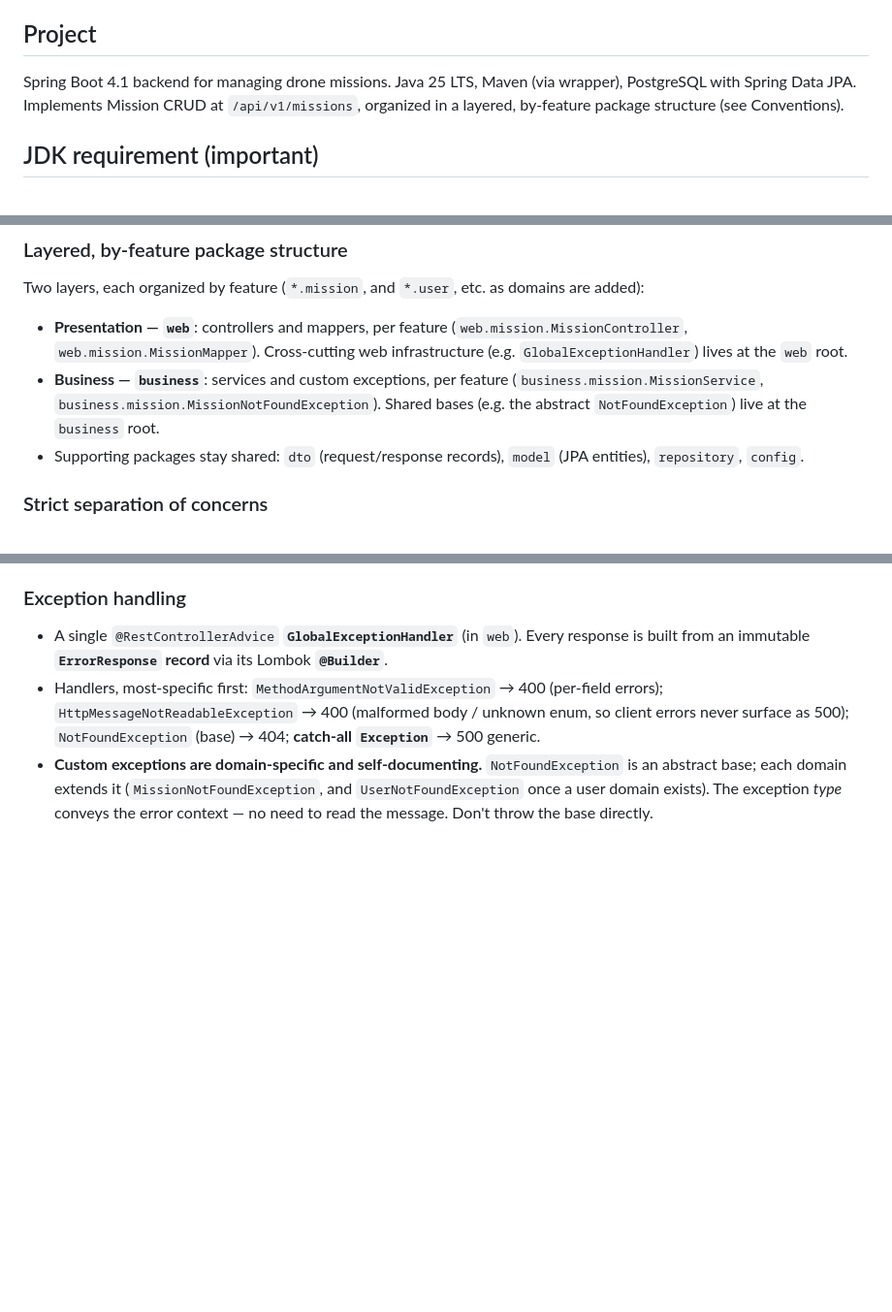
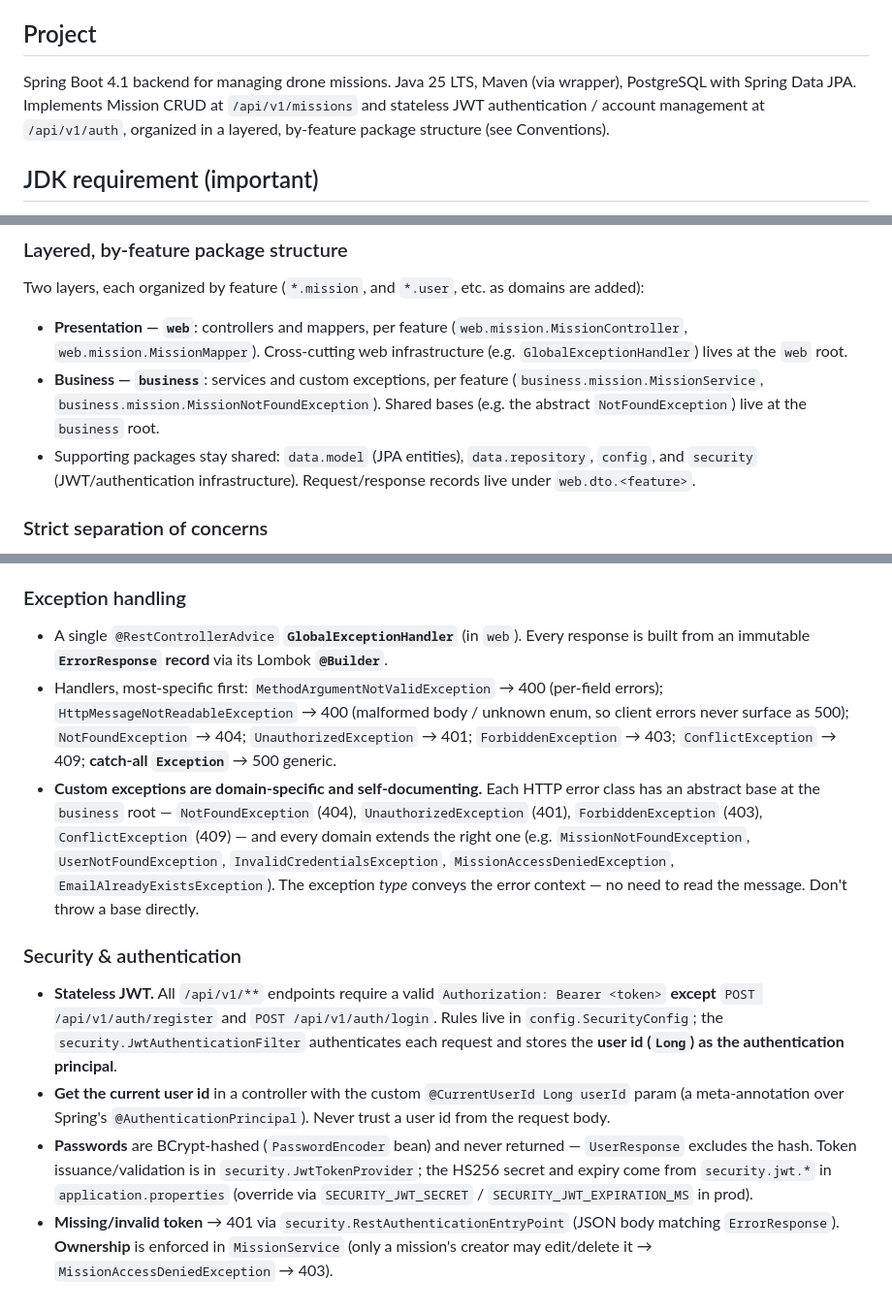
Before and after one commit to MilicaStanojlovic/drone-missions-backend, a Markdown page: CLAUDE.md, 3 parts joined by grey strips. Shown at 97% size. Drawn GitHub-style; blank space fills up the shorter version.

Commit message:
docs: document auth and security conventions

```diff
--- a/CLAUDE.md
+++ b/CLAUDE.md
@@ -4,7 +4,7 @@ This file provides guidance to Claude Code (claude.ai/code) when working with co
 
 ## Project
 
-Spring Boot 4.1 backend for managing drone missions. Java 25 LTS, Maven (via wrapper), PostgreSQL with Spring Data JPA. Implements Mission CRUD at `/api/v1/missions`, organized in a layered, by-feature package structure (see Conventions).
+Spring Boot 4.1 backend for managing drone missions. Java 25 LTS, Maven (via wrapper), PostgreSQL with Spring Data JPA. Implements Mission CRUD at `/api/v1/missions` and stateless JWT authentication / account management at `/api/v1/auth`, organized in a layered, by-feature package structure (see Conventions).
 
 ## JDK requirement (important)
 
@@ -45,7 +45,7 @@ Two layers, each organized by feature (`*.mission`, and `*.user`, etc. as domain
 
 - **Presentation — `web`**: controllers and mappers, per feature (`web.mission.MissionController`, `web.mission.MissionMapper`). Cross-cutting web infrastructure (e.g. `GlobalExceptionHandler`) lives at the `web` root.
 - **Business — `business`**: services and custom exceptions, per feature (`business.mission.MissionService`, `business.mission.MissionNotFoundException`). Shared bases (e.g. the abstract `NotFoundException`) live at the `business` root.
-- Supporting packages stay shared: `dto` (request/response records), `model` (JPA entities), `repository`, `config`.
+- Supporting packages stay shared: `data.model` (JPA entities), `data.repository`, `config`, and `security` (JWT/authentication infrastructure). Request/response records live under `web.dto.<feature>`.
 
 ### Strict separation of concerns
 
@@ -60,5 +60,12 @@ Two layers, each organized by feature (`*.mission`, and `*.user`, etc. as domain
 ### Exception handling
 
 - A single `@RestControllerAdvice` **`GlobalExceptionHandler`** (in `web`). Every response is built from an immutable **`ErrorResponse` record** via its Lombok **`@Builder`**.
-- Handlers, most-specific first: `MethodArgumentNotValidException` → 400 (per-field errors); `HttpMessageNotReadableException` → 400 (malformed body / unknown enum, so client errors never surface as 500); `NotFoundException` (base) → 404; **catch-all `Exception`** → 500 generic.
-- **Custom exceptions are domain-specific and self-documenting.** `NotFoundException` is an abstract base; each domain extends it (`MissionNotFoundException`, and `UserNotFoundException` once a user domain exists). The exception *type* conveys the error context — no need to read the message. Don't throw the base directly.
+- Handlers, most-specific first: `MethodArgumentNotValidException` → 400 (per-field errors); `HttpMessageNotReadableException` → 400 (malformed body / unknown enum, so client errors never surface as 500); `NotFoundException` → 404; `UnauthorizedException` → 401; `ForbiddenException` → 403; `ConflictException` → 409; **catch-all `Exception`** → 500 generic.
+- **Custom exceptions are domain-specific and self-documenting.** Each HTTP error class has an abstract base at the `business` root — `NotFoundException` (404), `UnauthorizedException` (401), `ForbiddenException` (403), `ConflictException` (409) — and every domain extends the right one (e.g. `MissionNotFoundException`, `UserNotFoundException`, `InvalidCredentialsException`, `MissionAccessDeniedException`, `EmailAlreadyExistsException`). The exception *type* conveys the error context — no need to read the message. Don't throw a base directly.
+
+### Security & authentication
+
+- **Stateless JWT.** All `/api/v1/**` endpoints require a valid `Authorization: Bearer <token>` **except** `POST /api/v1/auth/register` and `POST /api/v1/auth/login`. Rules live in `config.SecurityConfig`; the `security.JwtAuthenticationFilter` authenticates each request and stores the **user id (`Long`) as the authentication principal**.
+- **Get the current user id** in a controller with the custom `@CurrentUserId Long userId` param (a meta-annotation over Spring's `@AuthenticationPrincipal`). Never trust a user id from the request body.
+- **Passwords** are BCrypt-hashed (`PasswordEncoder` bean) and never returned — `UserResponse` excludes the hash. Token issuance/validation is in `security.JwtTokenProvider`; the HS256 secret and expiry come from `security.jwt.*` in `application.properties` (override via `SECURITY_JWT_SECRET` / `SECURITY_JWT_EXPIRATION_MS` in prod).
+- **Missing/invalid token** → 401 via `security.RestAuthenticationEntryPoint` (JSON body matching `ErrorResponse`). **Ownership** is enforced in `MissionService` (only a mission's creator may edit/delete it → `MissionAccessDeniedException` → 403).
```
